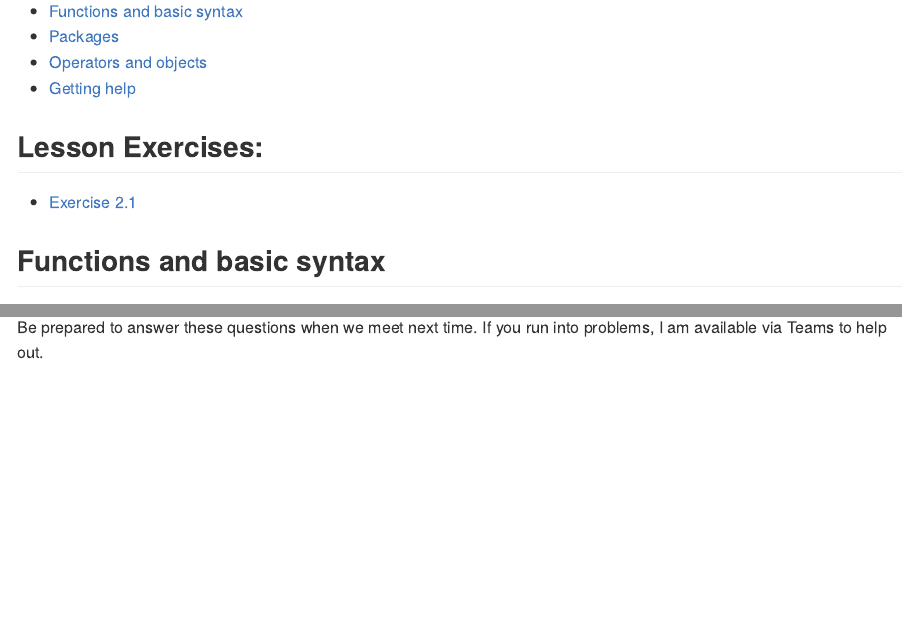
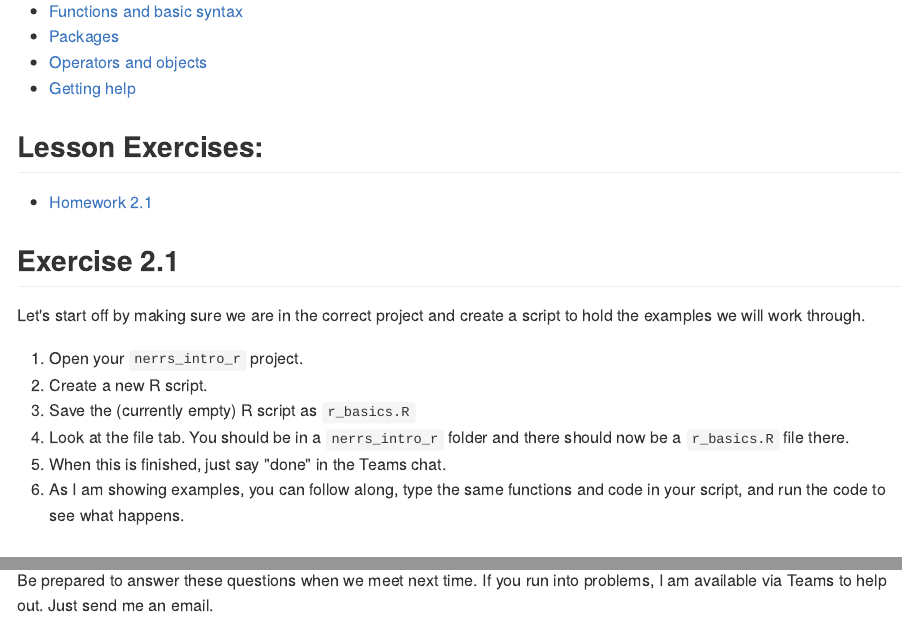
Before and after one commit to jhollist/nerrs_r, an R Markdown document (lessons/02_r_basics.Rmd): the page in a window 1100 px wide, from 250 px down, and a second part further down, joined at a grey line. The pictures show the output file lessons/02_r_basics.md that the author committed with the source, drawn offline in the style of GitHub.

Commit message:
new render

```diff
--- a/lessons/02_r_basics.Rmd
+++ b/lessons/02_r_basics.Rmd
@@ -26,8 +26,18 @@ In this lesson we are going to go over the very basics of R, cover some basic te
 - [Getting help](#getting-help)
 
 ## Lesson Exercises:
-- [Exercise 2.1](#exercise-21)
+- [Homework 2.1](#homework-21)
 
+
+## Exercise 2.1
+Let's start off by making sure we are in the correct project and create a script to hold the examples we will work through.
+
+1. Open your `nerrs_intro_r` project.
+2. Create a new R script.
+3. Save the (currently empty) R script as `r_basics.R`
+4. Look at the file tab.  You should be in a `nerrs_intro_r` folder and there should now be a `r_basics.R` file there.
+5. When this is finished, just say "done" in the Teams chat.
+6. As I am showing examples, you can follow along, type the same functions and code in your script, and run the code to see what happens.
 
 ## Functions and basic syntax
 
@@ -235,4 +245,4 @@ Take a look at this file and find the following:
 3. Add a line of code after line 25 (or so) to install the package `lubridate`.  Add a line after line 36 (or so) to load `lubridate`.
 5. Bring up the package level help for the `lubridate` package.  What does this package do?
 
-Be prepared to answer these questions when we meet next time.  If you run into problems, I am available via Teams to help out.
+Be prepared to answer these questions when we meet next time.  If you run into problems, I am available via Teams to help out.  Just send me an email.
```
Also changed, not shown: lessons/02_r_basics.md, lessons/02_r_basics.Rmd (2 more changed lines).
